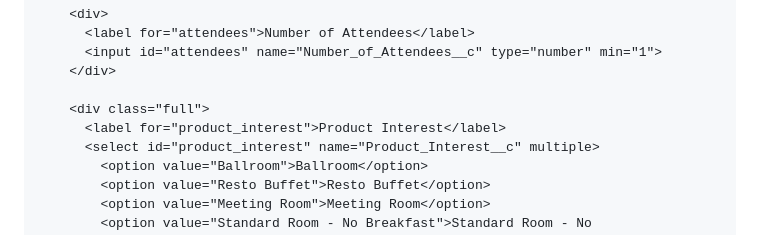
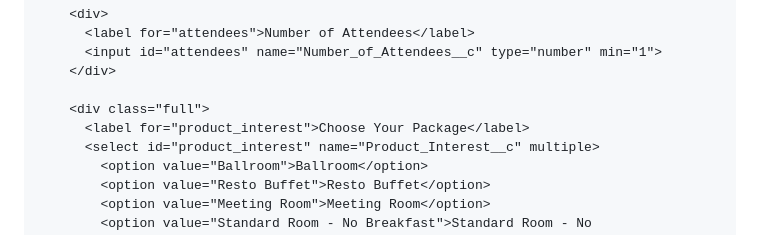
Before and after one commit to NaufalImanYassar/Hotel-mulya-form, a Markdown page: README.md, the part around one of its changes. Rendered like a GitHub page.

```diff
--- a/README.md
+++ b/README.md
@@ -94,7 +94,7 @@
         </div>
 
         <div class="full">
-          <label for="product_interest">Product Interest</label>
+          <label for="product_interest">Choose Your Package</label>
           <select id="product_interest" name="Product_Interest__c" multiple>
             <option value="Ballroom">Ballroom</option>
             <option value="Resto Buffet">Resto Buffet</option>
```
Also changed, not shown: other parts of README.md (+4 -4 lines).
